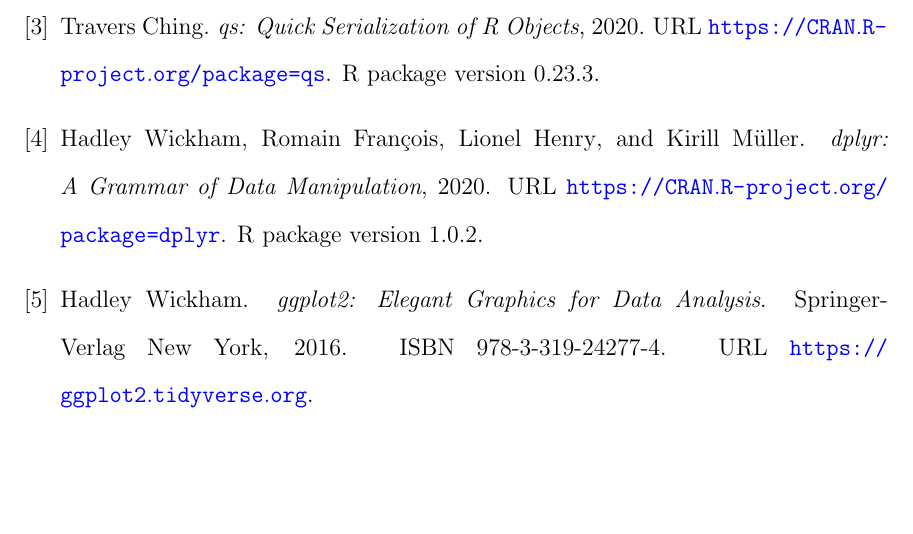
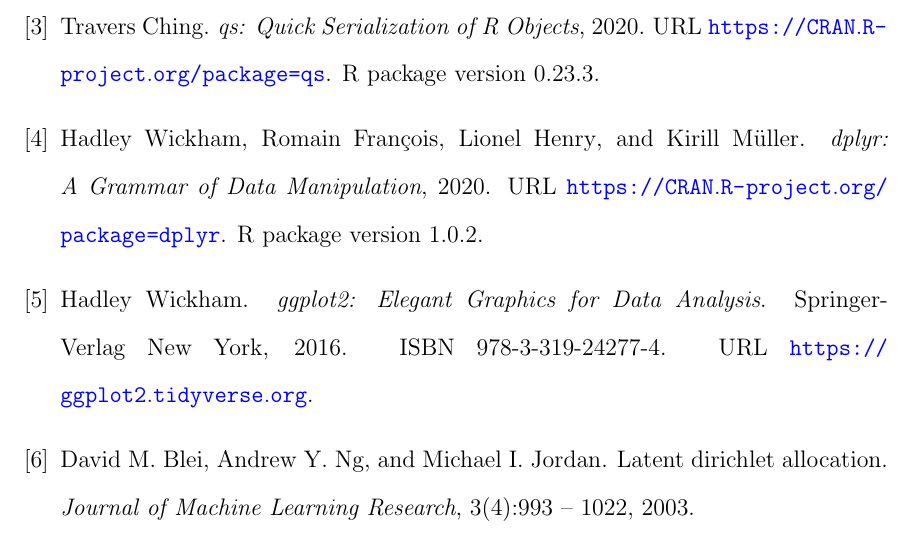
Before and after one commit to adamoshen/thesis-template, a LaTeX thesis (main-pdfa.tex, which reads bibliography.bib): part of page 17 of 17, cut so that both start at the same text, the shorter picture padded with empty space. Compiled offline with pdfLaTeX.

Commit message:
Update example to include uncited works
Since uncited works should appear in the bibliography, in contrast to a list of references. Uncited work is listed as the fourth reference item, but it numbered as the sixth item (i.e. uncited works get pushed to the end)

```diff
--- a/bibliography.bib
+++ b/bibliography.bib
@@ -23,6 +23,16 @@
   url = {https://CRAN.R-project.org/package=dplyr},
 }
 
+@article{lda,
+	author = {David M. Blei and Andrew Y. Ng and Michael I. Jordan},
+	journal = {Journal of Machine Learning Research},
+	title = {Latent Dirichlet Allocation},
+	year = {2003},
+	volume = {3},
+	number = {4},
+	pages = {993 - 1022},
+}
+
 @Book{ggplot2,
   author = {Hadley Wickham},
   title = {ggplot2: Elegant Graphics for Data Analysis},
```
Also changed, not shown: main-pdfa.tex (+1 -0 lines), main.tex (+1 -0 lines), pdf/main-pdfa.pdf, pdf/main.pdf.
